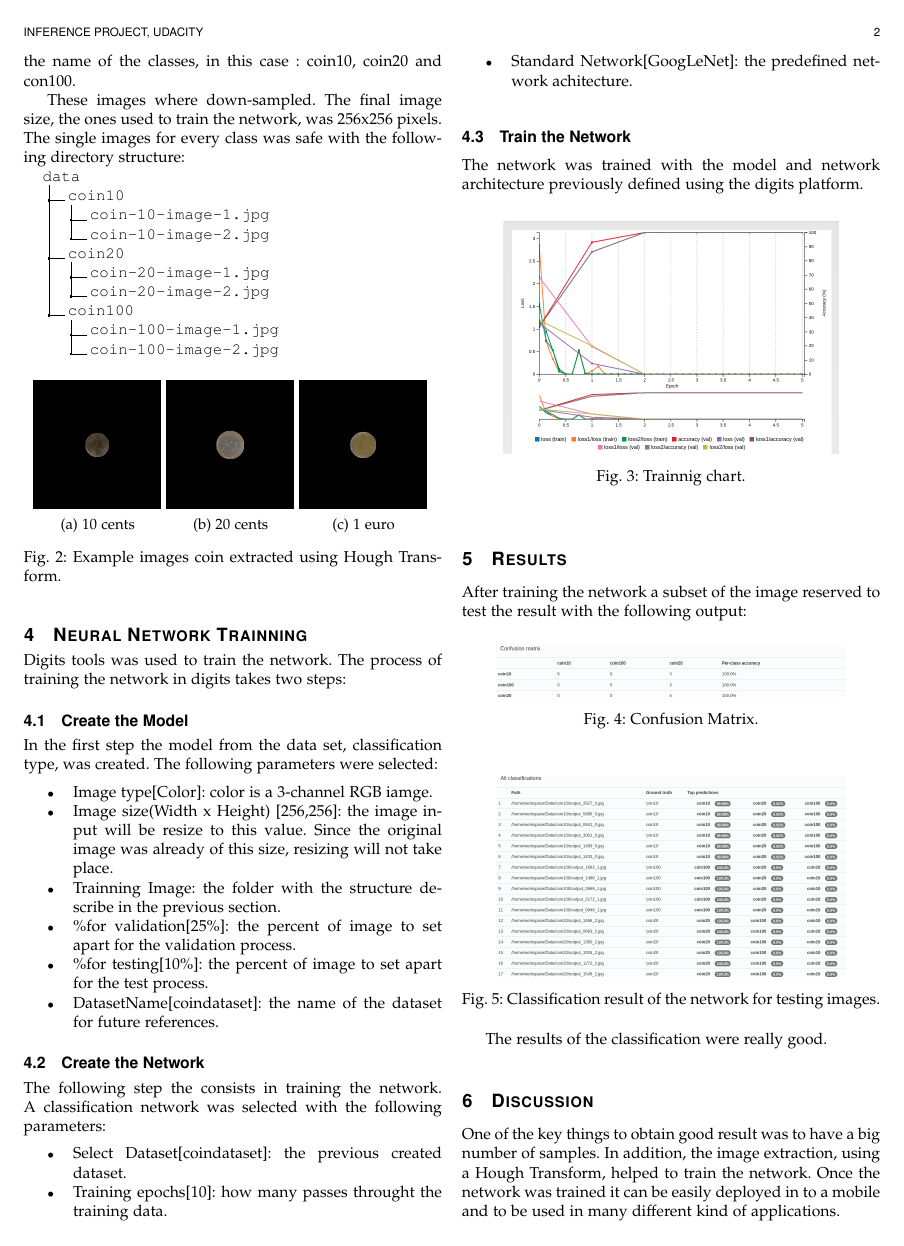
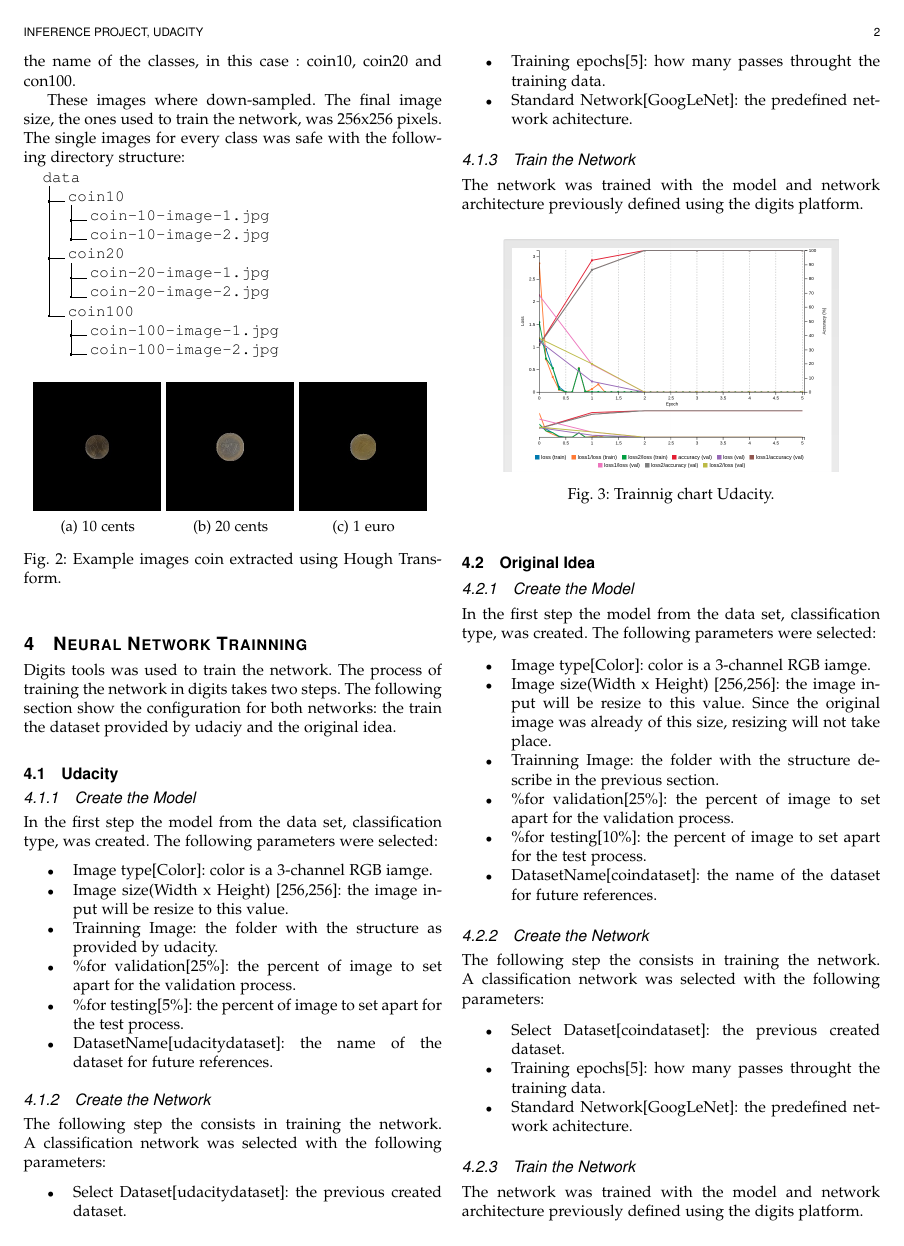
Before and after one commit to mahulo2009/RoboND-Inference-Project, a LaTeX paper (docs/udacity-inference.tex): page 2 of 3. Compiled offline with pdfLaTeX.

Commit message:
Final version for revision

```diff
--- a/docs/udacity-inference.tex
+++ b/docs/udacity-inference.tex
@@ -97,9 +97,46 @@ These images where down-sampled. The final image size, the ones used to train th
 
 \section{Neural Network Trainning}
 
-Digits tools was used to train the network. The process of training the network in digits takes two steps:
+Digits tools was used to train the network. The process of training the network in digits takes two steps. The following section show the configuration for both networks: the train the dataset provided by udaciy and the original idea.
 
-\subsection{Create the Model}
+\subsection{Udacity}
+\subsubsection{Create the Model}
+
+In the first step the model from the data set, classification type, was created. The following parameters were selected:
+
+\begin{itemize}
+\item Image type[Color]: color is a  3-channel RGB iamge.
+\item Image size(Width x Height) [256,256]: the image input will be resize to this value.
+\item Trainning Image: the folder with the structure as provided by udacity.
+\item \%for validation[25\%]: the percent of image to set apart for the validation process.
+\item \%for testing[5\%]: the percent of image to set apart for the test process.
+\item DatasetName[udacity\-dataset]: the name of the dataset for future references.
+\end{itemize}
+
+\subsubsection{Create the Network}
+
+The following step the consists in training the network. A classification network was selected with the following parameters:
+
+\begin{itemize}
+\item Select Dataset[udacity\-dataset]: the previous created dataset.
+\item Training epochs[5]: how many passes throught the training data.
+\item Standard Network[GoogLeNet]: the predefined network achitecture.
+\end{itemize}
+
+\subsubsection{Train the Network}
+
+The network was trained with the model and network architecture previously defined using the digits platform.
+
+\begin{figure}[h]
+\centering
+\includegraphics[scale=0.3]{trainning-chart}
+\caption{Trainnig chart Udacity.}
+\label{fig:figure3}
+\end{figure}
+
+
+\subsection{Original Idea}
+\subsubsection{Create the Model}
 
 In the first step the model from the data set, classification type, was created. The following parameters were selected:
 
@@ -112,23 +149,19 @@ In the first step the model from the data set, classification type, was created.
 \item DatasetName[coin\-dataset]: the name of the dataset for future references.
 \end{itemize}
 
-\subsection{Create the Network}
+\subsubsection{Create the Network}
 
 The following step the consists in training the network. A classification network was selected with the following parameters:
 
 \begin{itemize}
 \item Select Dataset[coin\-dataset]: the previous created dataset.
-\item Training epochs[10]: how many passes throught the training data.
+\item Training epochs[5]: how many passes throught the training data.
 \item Standard Network[GoogLeNet]: the predefined network achitecture.
 \end{itemize}
 
-
-
-\subsection{Train the Network}
+\subsubsection{Train the Network}
 
 The network was trained with the model and network architecture previously defined using the digits platform.
 
 \begin{figure}[h]
 \centering
-\includegraphics[scale=0.3]{trainning-chart}
-\caption{Trainnig chart.}
@@ -142,3 +183,7 @@ The network was trained with the model and network architecture previously defin
+\label{fig:figure4}
+\end{figure}
+
+\subsection{Original Idea}
 
 After training the network a subset of the image reserved to test the result with the following output:
 
```
Also changed, not shown: docs/udacity-inference.pdf, images/digits.png (deleted), images/trainning-chart-udacity.png (added), images/udacity-evaluate.png (added), docs/udacity-inference.tex (34 more changed lines), 3 other files.
